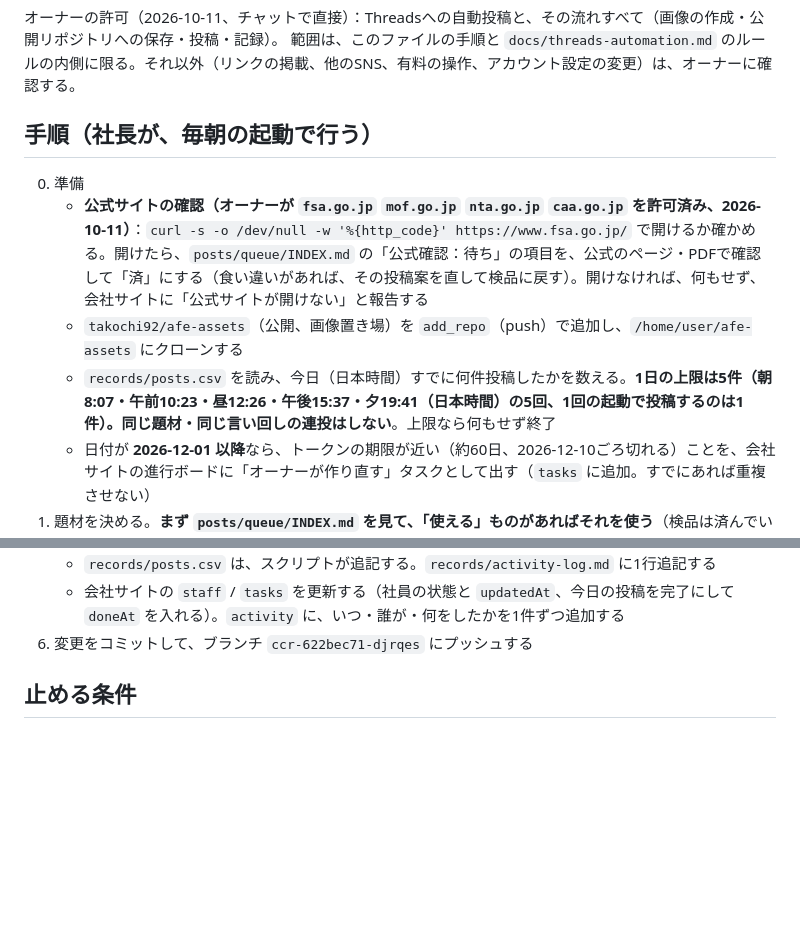
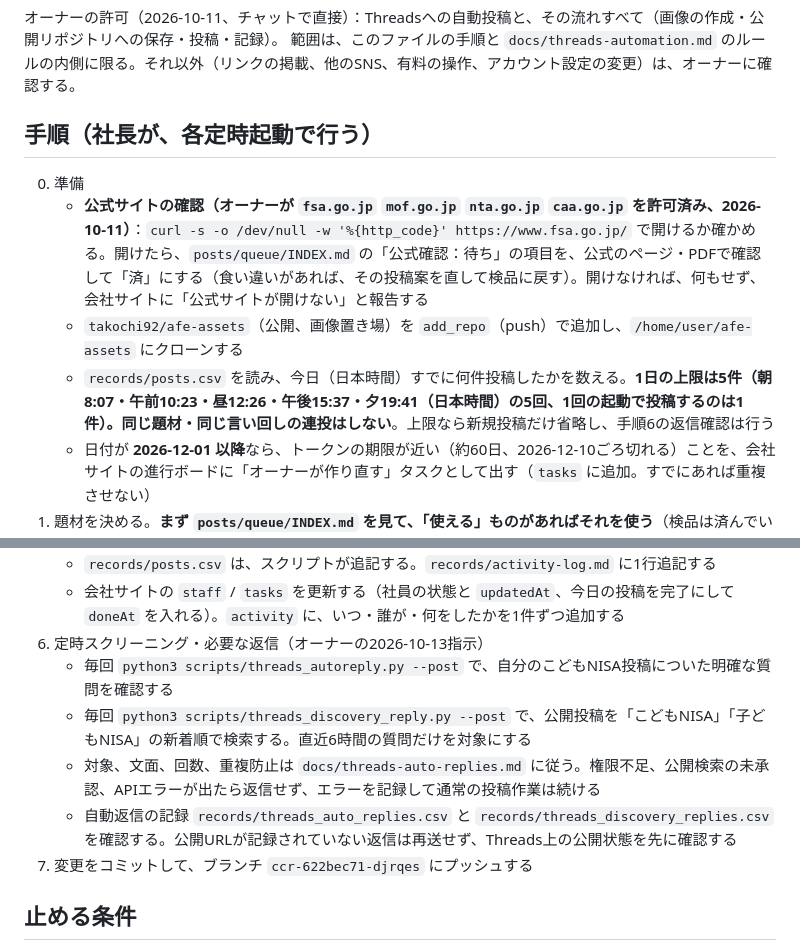
Before and after one commit to takochi92/afe, a Markdown page: docs/daily-sns-routine.md, 2 parts joined by grey strips. Drawn GitHub-style; blank space fills up the shorter version.

Commit message:
Wire scheduled Threads screening into Claude routine: docs/daily-sns-routine.md

```diff
--- a/docs/daily-sns-routine.md
+++ b/docs/daily-sns-routine.md
@@ -3,11 +3,11 @@
 オーナーの許可（2026-10-11、チャットで直接）：Threadsへの自動投稿と、その流れすべて（画像の作成・公開リポジトリへの保存・投稿・記録）。
 範囲は、このファイルの手順と `docs/threads-automation.md` のルールの内側に限る。それ以外（リンクの掲載、他のSNS、有料の操作、アカウント設定の変更）は、オーナーに確認する。
 
-## 手順（社長が、毎朝の起動で行う）
+## 手順（社長が、各定時起動で行う）
 0. 準備
    - **公式サイトの確認（オーナーが `fsa.go.jp` `mof.go.jp` `nta.go.jp` `caa.go.jp` を許可済み、2026-10-11）**：`curl -s -o /dev/null -w '%{http_code}' https://www.fsa.go.jp/` で開けるか確かめる。開けたら、`posts/queue/INDEX.md` の「公式確認：待ち」の項目を、公式のページ・PDFで確認して「済」にする（食い違いがあれば、その投稿案を直して検品に戻す）。開けなければ、何もせず、会社サイトに「公式サイトが開けない」と報告する
    - `takochi92/afe-assets`（公開、画像置き場）を `add_repo`（push）で追加し、`/home/user/afe-assets` にクローンする
-   - `records/posts.csv` を読み、今日（日本時間）すでに何件投稿したかを数える。**1日の上限は5件（朝8:07・午前10:23・昼12:26・午後15:37・夕19:41（日本時間）の5回、1回の起動で投稿するのは1件）。同じ題材・同じ言い回しの連投はしない**。上限なら何もせず終了
+   - `records/posts.csv` を読み、今日（日本時間）すでに何件投稿したかを数える。**1日の上限は5件（朝8:07・午前10:23・昼12:26・午後15:37・夕19:41（日本時間）の5回、1回の起動で投稿するのは1件）。同じ題材・同じ言い回しの連投はしない**。上限なら新規投稿だけ省略し、手順6の返信確認は行う
    - 日付が **2026-12-01 以降**なら、トークンの期限が近い（約60日、2026-12-10ごろ切れる）ことを、会社サイトの進行ボードに「オーナーが作り直す」タスクとして出す（`tasks` に追加。すでにあれば重複させない）
 1. 題材を決める。**まず `posts/queue/INDEX.md` を見て、「使える」ものがあればそれを使う**（検品は済んでいるので、手順2〜3は省略してよい。ただし投稿前に、日付と時点の表記が古くないかだけ確認する）。使えるものがなければ、次のとおり新しく作る（リサーチ部の資料から）
    - `research/` の事実だけを使う。価格・期限・制度は「YYYY年MM月時点」を付ける
@@ -28,7 +28,12 @@
 5. 記録（記録部）
    - `records/posts.csv` は、スクリプトが追記する。`records/activity-log.md` に1行追記する
    - 会社サイトの `staff` / `tasks` を更新する（社員の状態と `updatedAt`、今日の投稿を完了にして `doneAt` を入れる）。`activity` に、いつ・誰が・何をしたかを1件ずつ追加する
-6. 変更をコミットして、ブランチ `ccr-622bec71-djrqes` にプッシュする
+6. 定時スクリーニング・必要な返信（オーナーの2026-10-13指示）
+   - 毎回 `python3 scripts/threads_autoreply.py --post` で、自分のこどもNISA投稿についた明確な質問を確認する
+   - 毎回 `python3 scripts/threads_discovery_reply.py --post` で、公開投稿を「こどもNISA」「子どもNISA」の新着順で検索する。直近6時間の質問だけを対象にする
+   - 対象、文面、回数、重複防止は `docs/threads-auto-replies.md` に従う。権限不足、公開検索の未承認、APIエラーが出たら返信せず、エラーを記録して通常の投稿作業は続ける
+   - 自動返信の記録 `records/threads_auto_replies.csv` と `records/threads_discovery_replies.csv` を確認する。公開URLが記録されていない返信は再送せず、Threads上の公開状態を先に確認する
+7. 変更をコミットして、ブランチ `ccr-622bec71-djrqes` にプッシュする
 
 ## 止める条件
 - トークンの確認が通らない（`GET /v1.0/me` がエラー）→ 投稿せず、会社サイトにエラーを報告
```
